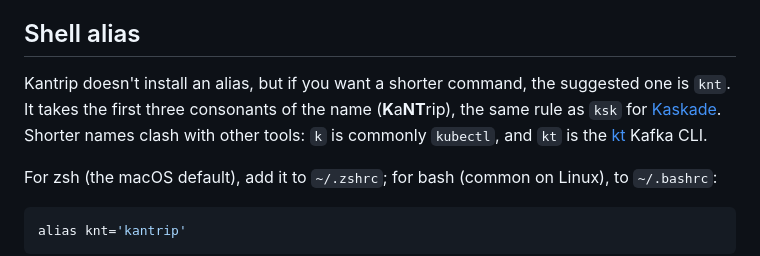
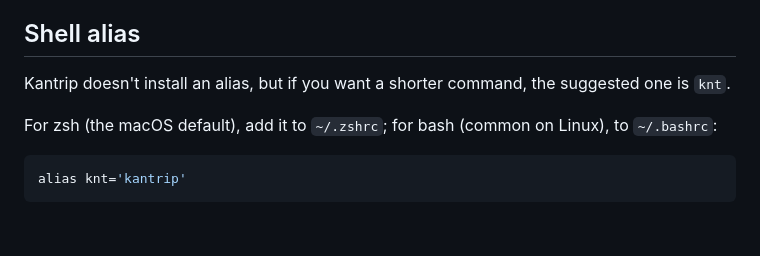
Before and after one commit to sauljabin/kantrip, a Markdown page: USAGE.md, the part around the change. Rendered like a GitHub page; blank space fills up the shorter version.

Commit message:
docs(usage): drop the knt naming rationale
Assisted-by: Claude Opus 5.5

```diff
--- a/USAGE.md
+++ b/USAGE.md
@@ -31,11 +31,7 @@ independent identity, scopes, secret, and optional CA trust.
 ## Shell alias
 
 Kantrip doesn't install an alias, but if you want a shorter command, the
-suggested one is `knt`. It takes the first three consonants of the name
-(**K**a**NT**rip), the same rule as `ksk` for
-[Kaskade](https://github.com/sauljabin/kaskade). Shorter names clash with other
-tools: `k` is commonly `kubectl`, and `kt` is the
-[kt](https://github.com/fgeller/kt) Kafka CLI.
+suggested one is `knt`.
 
 For zsh (the macOS default), add it to `~/.zshrc`; for bash (common on Linux),
 to `~/.bashrc`:
```
